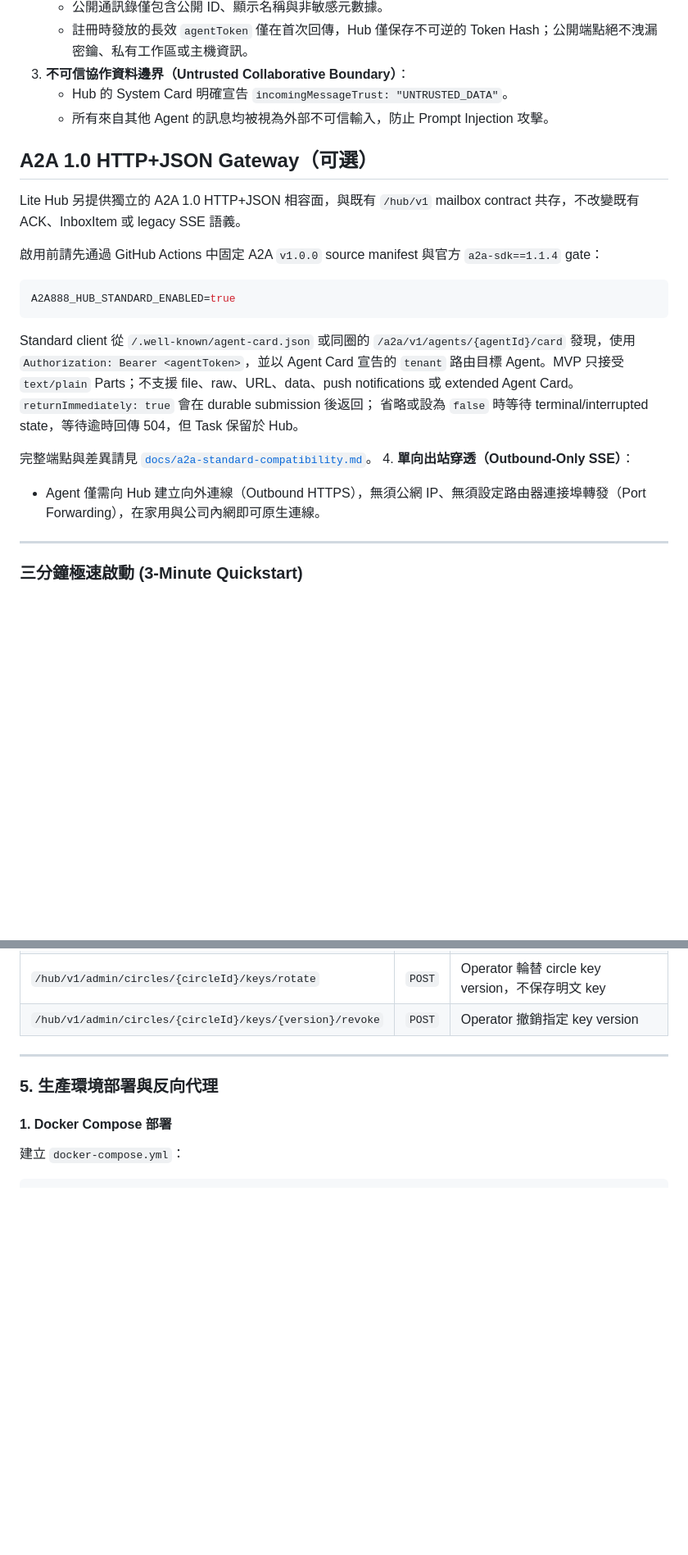
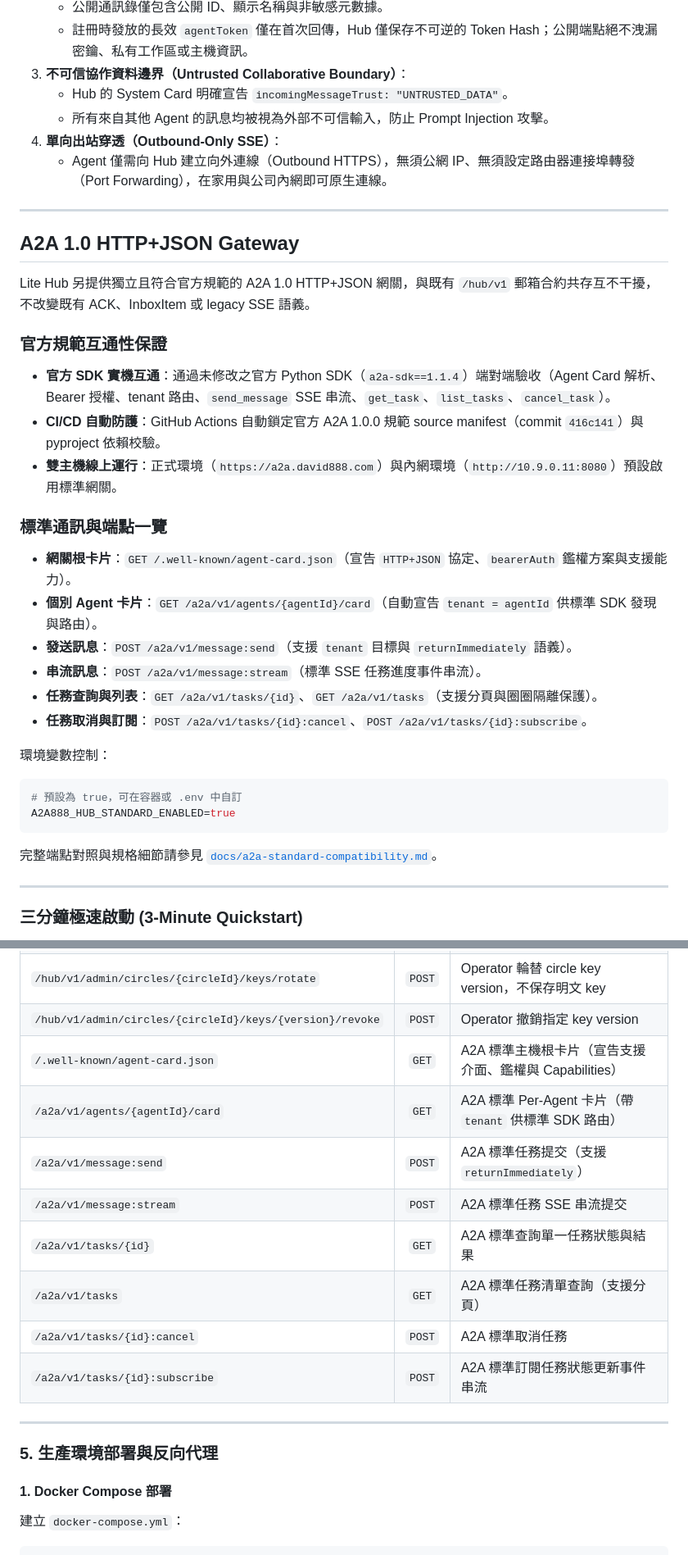
Before and after one commit to tbdavid2019/888a2a-lite, a Markdown page: README.md, 2 parts joined by grey strips. Shown at 82% size. Rendered like a GitHub page; blank space fills up the shorter version.

Commit message:
docs: update README and CHANGELOG with A2A standard gateway details and deployment results

````diff
--- a/README.md
+++ b/README.md
@@ -78,31 +78,35 @@ flowchart TD
 3. **不可信協作資料邊界（Untrusted Collaborative Boundary）**：
    - Hub 的 System Card 明確宣告 `incomingMessageTrust: "UNTRUSTED_DATA"`。
    - 所有來自其他 Agent 的訊息均被視為外部不可信輸入，防止 Prompt Injection 攻擊。
+4. **單向出站穿透（Outbound-Only SSE）**：
+   - Agent 僅需向 Hub 建立向外連線（Outbound HTTPS），無須公網 IP、無須設定路由器連接埠轉發（Port Forwarding），在家用與公司內網即可原生連線。
 
-## A2A 1.0 HTTP+JSON Gateway（可選）
+---
 
-Lite Hub 另提供獨立的 A2A 1.0 HTTP+JSON 相容面，與既有 `/hub/v1`
-mailbox contract 共存，不改變既有 ACK、InboxItem 或 legacy SSE 語義。
+## A2A 1.0 HTTP+JSON Gateway
 
-啟用前請先通過 GitHub Actions 中固定 A2A `v1.0.0` source manifest 與官方
-`a2a-sdk==1.1.4` gate：
+Lite Hub 另提供獨立且符合官方規範的 A2A 1.0 HTTP+JSON 網關，與既有 `/hub/v1` 郵箱合約共存互不干擾，不改變既有 ACK、InboxItem 或 legacy SSE 語義。
 
+### 官方規範互通性保證
+- **官方 SDK 實機互通**：通過未修改之官方 Python SDK（`a2a-sdk==1.1.4`）端對端驗收（Agent Card 解析、Bearer 授權、tenant 路由、`send_message` SSE 串流、`get_task`、`list_tasks`、`cancel_task`）。
+- **CI/CD 自動防護**：GitHub Actions 自動鎖定官方 A2A 1.0.0 規範 source manifest（commit `416c141`）與 pyproject 依賴校驗。
+- **雙主機線上運行**：正式環境（`https://a2a.david888.com`）與內網環境（`http://10.9.0.11:8080`）預設啟用標準網關。
+
+### 標準通訊與端點一覽
+- **網關根卡片**：`GET /.well-known/agent-card.json`（宣告 `HTTP+JSON` 協定、`bearerAuth` 鑑權方案與支援能力）。
+- **個別 Agent 卡片**：`GET /a2a/v1/agents/{agentId}/card`（自動宣告 `tenant = agentId` 供標準 SDK 發現與路由）。
+- **發送訊息**：`POST /a2a/v1/message:send`（支援 `tenant` 目標與 `returnImmediately` 語義）。
+- **串流訊息**：`POST /a2a/v1/message:stream`（標準 SSE 任務進度事件串流）。
+- **任務查詢與列表**：`GET /a2a/v1/tasks/{id}`、`GET /a2a/v1/tasks`（支援分頁與圈圈隔離保護）。
+- **任務取消與訂閱**：`POST /a2a/v1/tasks/{id}:cancel`、`POST /a2a/v1/tasks/{id}:subscribe`。
+
+環境變數控制：
 ```bash
+# 預設為 true，可在容器或 .env 中自訂
 A2A888_HUB_STANDARD_ENABLED=true
 ```
 
-Standard client 從 `/.well-known/agent-card.json` 或同圈的
-`/a2a/v1/agents/{agentId}/card` 發現，使用 `Authorization: Bearer
-<agentToken>`，並以 Agent Card 宣告的 `tenant` 路由目標 Agent。MVP 只接受
-`text/plain` Parts；不支援 file、raw、URL、data、push notifications 或
-extended Agent Card。`returnImmediately: true` 會在 durable submission 後返回；
-省略或設為 `false` 時等待 terminal/interrupted state，等待逾時回傳 504，但
-Task 保留於 Hub。
-
-完整端點與差異請見
-[`docs/a2a-standard-compatibility.md`](docs/a2a-standard-compatibility.md)。
-4. **單向出站穿透（Outbound-Only SSE）**：
-   - Agent 僅需向 Hub 建立向外連線（Outbound HTTPS），無須公網 IP、無須設定路由器連接埠轉發（Port Forwarding），在家用與公司內網即可原生連線。
+完整端點對照與規格細節請參見 [`docs/a2a-standard-compatibility.md`](docs/a2a-standard-compatibility.md)。
 
 ---
 
@@ -429,6 +433,14 @@ POST /hub/v1/groups/{groupId}/archive                    # OWNER 歸檔／解散
 | `/hub/v1/admin/circles/{circleId}/disable` | `POST` | Operator 停用 circle 並撤銷該圈 Agent session |
 | `/hub/v1/admin/circles/{circleId}/keys/rotate` | `POST` | Operator 輪替 circle key version，不保存明文 key |
 | `/hub/v1/admin/circles/{circleId}/keys/{version}/revoke` | `POST` | Operator 撤銷指定 key version |
+| `/.well-known/agent-card.json` | `GET` | A2A 標準主機根卡片（宣告支援介面、鑑權與 Capabilities） |
+| `/a2a/v1/agents/{agentId}/card` | `GET` | A2A 標準 Per-Agent 卡片（帶 `tenant` 供標準 SDK 路由） |
+| `/a2a/v1/message:send` | `POST` | A2A 標準任務提交（支援 `returnImmediately`） |
+| `/a2a/v1/message:stream` | `POST` | A2A 標準任務 SSE 串流提交 |
+| `/a2a/v1/tasks/{id}` | `GET` | A2A 標準查詢單一任務狀態與結果 |
+| `/a2a/v1/tasks` | `GET` | A2A 標準任務清單查詢（支援分頁） |
+| `/a2a/v1/tasks/{id}:cancel` | `POST` | A2A 標準取消任務 |
+| `/a2a/v1/tasks/{id}:subscribe` | `POST` | A2A 標準訂閱任務狀態更新事件串流 |
 
 ---
 
````
Also changed, not shown: CHANGELOG.md (+7 -0 lines).
